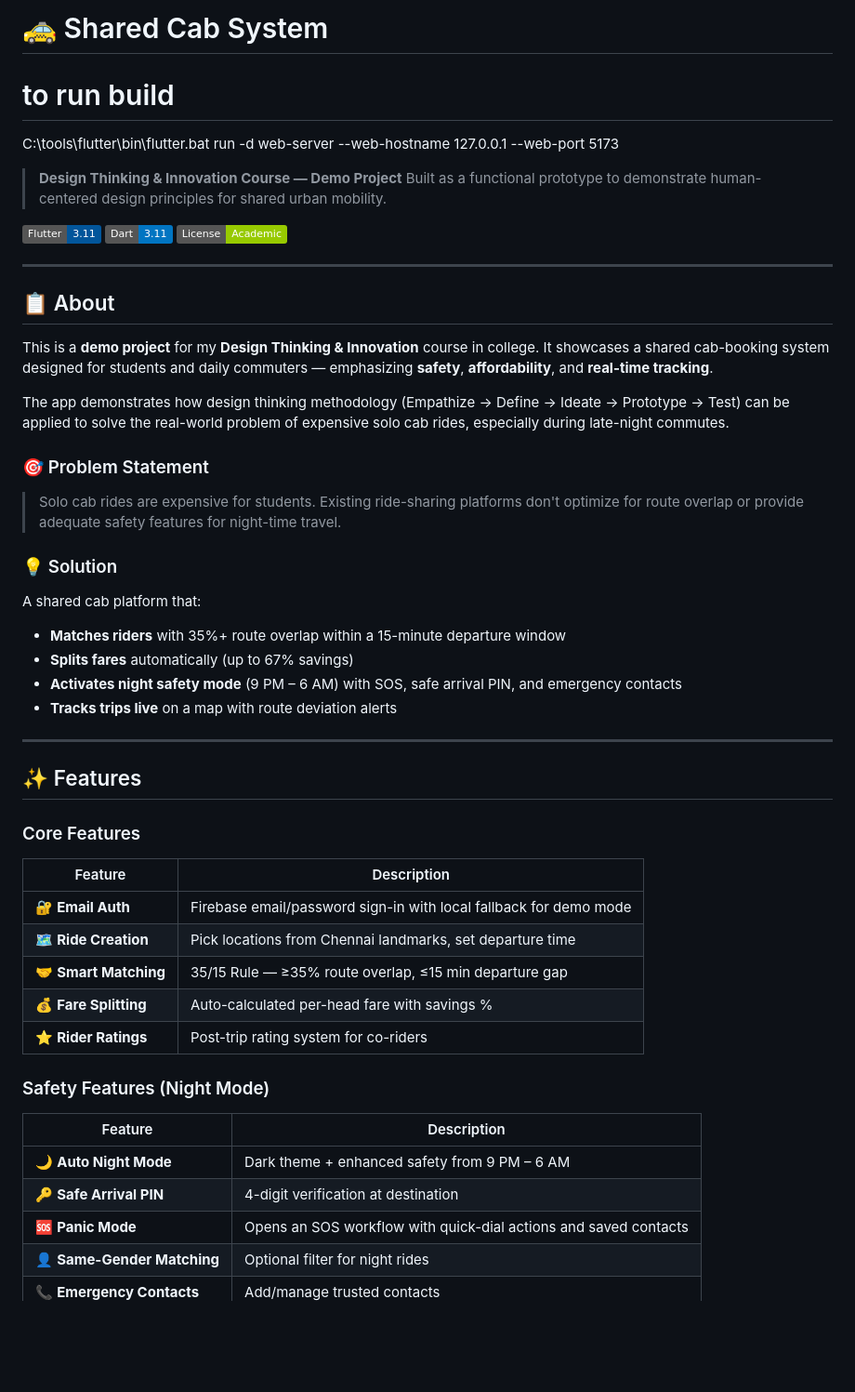
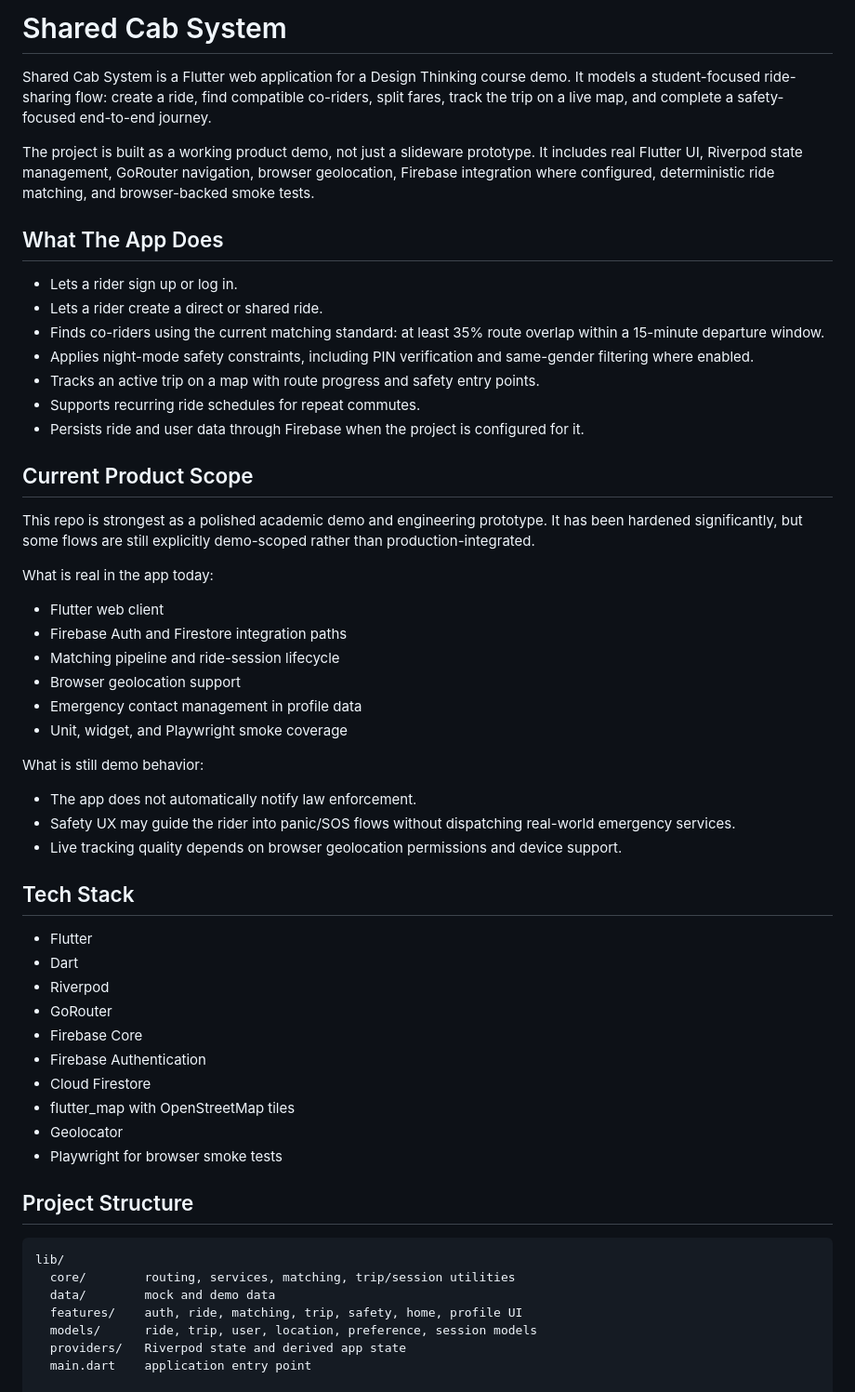
Before and after one commit to Ranga-Prasath/Shared-cab-System, a Markdown page: README.md, the part around one of its changes. Shown at 93% size. Drawn GitHub-style; badges without logos; blank space fills up the shorter version.

Commit message:
Rewrite README from scratch

````diff
--- a/README.md
+++ b/README.md
@@ -1,53 +1,57 @@
-# 🚕 Shared Cab System
-# to run build
-C:\tools\flutter\bin\flutter.bat run -d web-server --web-hostname 127.0.0.1 --web-port 5173
+# Shared Cab System
 
-> **Design Thinking & Innovation Course — Demo Project**
-> Built as a functional prototype to demonstrate human-centered design principles for shared urban mobility.
+Shared Cab System is a Flutter web application for a Design Thinking course demo. It models a student-focused ride-sharing flow: create a ride, find compatible co-riders, split fares, track the trip on a live map, and complete a safety-focused end-to-end journey.
 
-[![Flutter](https://img.shields.io/badge/Flutter-3.11-02569B?logo=flutter)](https://flutter.dev)
-[![Dart](https://img.shields.io/badge/Dart-3.11-0175C2?logo=dart)](https://dart.dev)
-[![License](https://img.shields.io/badge/License-Academic-green)]()
+The project is built as a working product demo, not just a slideware prototype. It includes real Flutter UI, Riverpod state management, GoRouter navigation, browser geolocation, Firebase integration where configured, deterministic ride matching, and browser-backed smoke tests.
 
----
+## What The App Does
 
-## 📋 About
+- Lets a rider sign up or log in.
+- Lets a rider create a direct or shared ride.
+- Finds co-riders using the current matching standard: at least 35% route overlap within a 15-minute departure window.
+- Applies night-mode safety constraints, including PIN verification and same-gender filtering where enabled.
+- Tracks an active trip on a map with route progress and safety entry points.
+- Supports recurring ride schedules for repeat commutes.
+- Persists ride and user data through Firebase when the project is configured for it.
 
-This is a **demo project** for my **Design Thinking & Innovation** course in college. It showcases a shared cab-booking system designed for students and daily commuters — emphasizing **safety**, **affordability**, and **real-time tracking**.
+## Current Product Scope
 
-The app demonstrates how design thinking methodology (Empathize → Define → Ideate → Prototype → Test) can be applied to solve the real-world problem of expensive solo cab rides, especially during late-night commutes.
+This repo is strongest as a polished academic demo and engineering prototype. It has been hardened significantly, but some flows are still explicitly demo-scoped rather than production-integrated.
 
-### 🎯 Problem Statement
+What is real in the app today:
+- Flutter web client
+- Firebase Auth and Firestore integration paths
+- Matching pipeline and ride-session lifecycle
+- Browser geolocation support
+- Emergency contact management in profile data
+- Unit, widget, and Playwright smoke coverage
 
-> Solo cab rides are expensive for students. Existing ride-sharing platforms don't optimize for route overlap or provide adequate safety features for night-time travel.
+What is still demo behavior:
+- The app does not automatically notify law enforcement.
+- Safety UX may guide the rider into panic/SOS flows without dispatching real-world emergency services.
+- Live tracking quality depends on browser geolocation permissions and device support.
 
-### 💡 Solution
+## Tech Stack
 
-A shared cab platform that:
-- **Matches riders** with 35%+ route overlap within a 15-minute departure window
-- **Splits fares** automatically (up to 67% savings)
-- **Activates night safety mode** (9 PM – 6 AM) with SOS, safe arrival PIN, and emergency contacts
-- **Tracks trips live** on a map with route deviation alerts
+- Flutter
+- Dart
+- Riverpod
+- GoRouter
+- Firebase Core
+- Firebase Authentication
+- Cloud Firestore
+- flutter_map with OpenStreetMap tiles
+- Geolocator
+- Playwright for browser smoke tests
 
----
+## Project Structure
 
-## ✨ Features
+```text
+lib/
+  core/        routing, services, matching, trip/session utilities
+  data/        mock and demo data
+  features/    auth, ride, matching, trip, safety, home, profile UI
+  models/      ride, trip, user, location, preference, session models
+  providers/   Riverpod state and derived app state
+  main.dart    application entry point
 
-### Core Features
-| Feature | Description |
-|---------|-------------|
-| 🔐 **Email Auth** | Firebase email/password sign-in with local fallback for demo mode |
-| 🗺️ **Ride Creation** | Pick locations from Chennai landmarks, set departure time |
-| 🤝 **Smart Matching** | 35/15 Rule — ≥35% route overlap, ≤15 min departure gap |
-| 💰 **Fare Splitting** | Auto-calculated per-head fare with savings % |
-| ⭐ **Rider Ratings** | Post-trip rating system for co-riders |
-
-### Safety Features (Night Mode)
-| Feature | Description |
-|---------|-------------|
-| 🌙 **Auto Night Mode** | Dark theme + enhanced safety from 9 PM – 6 AM |
-| 🔑 **Safe Arrival PIN** | 4-digit verification at destination |
-| 🆘 **Panic Mode** | Opens an SOS workflow with quick-dial actions and saved contacts |
-| 👤 **Same-Gender Matching** | Optional filter for night rides |
-| 📞 **Emergency Contacts** | Add/manage trusted contacts |
-
````
Also changed, not shown: other parts of README.md (+105 -114 lines).
